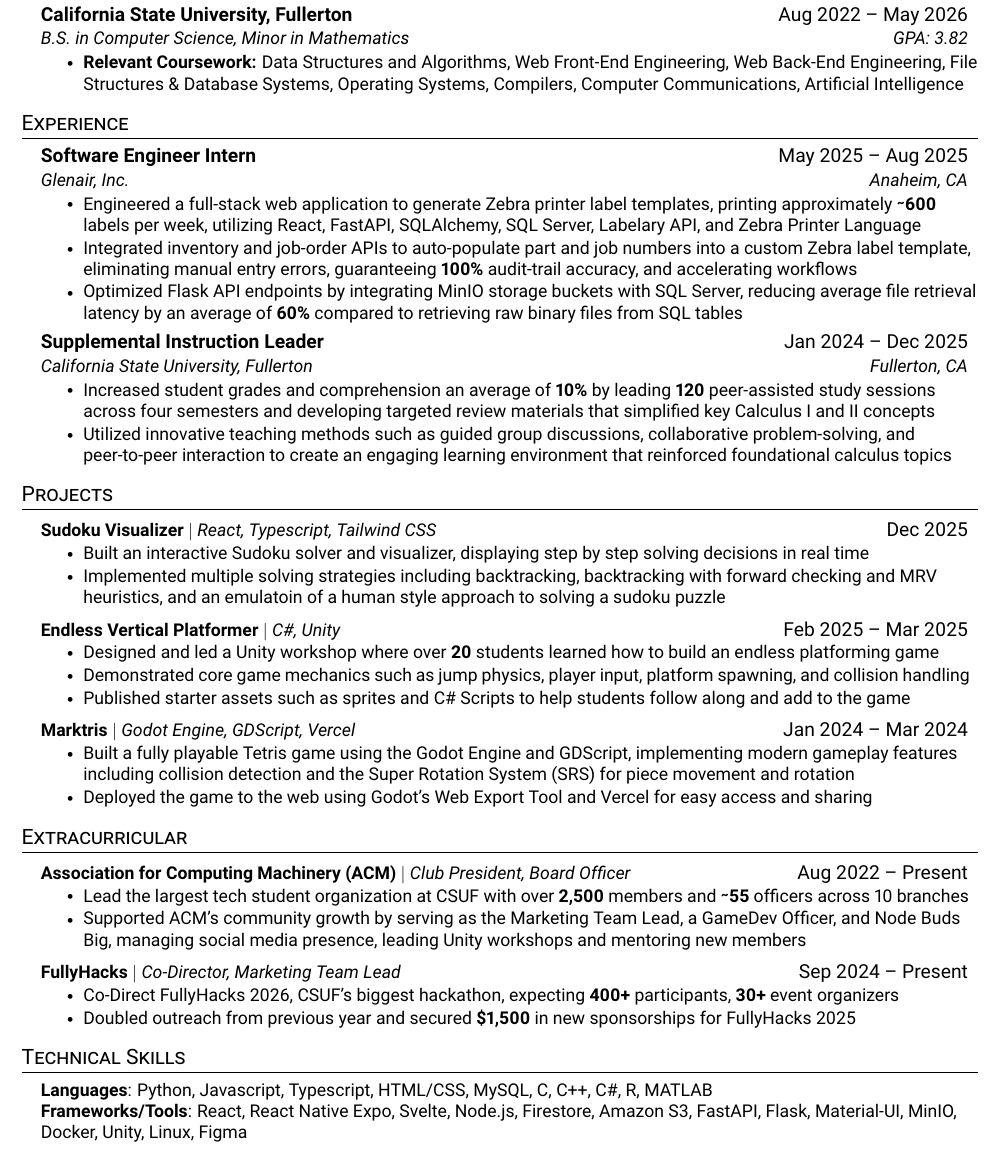
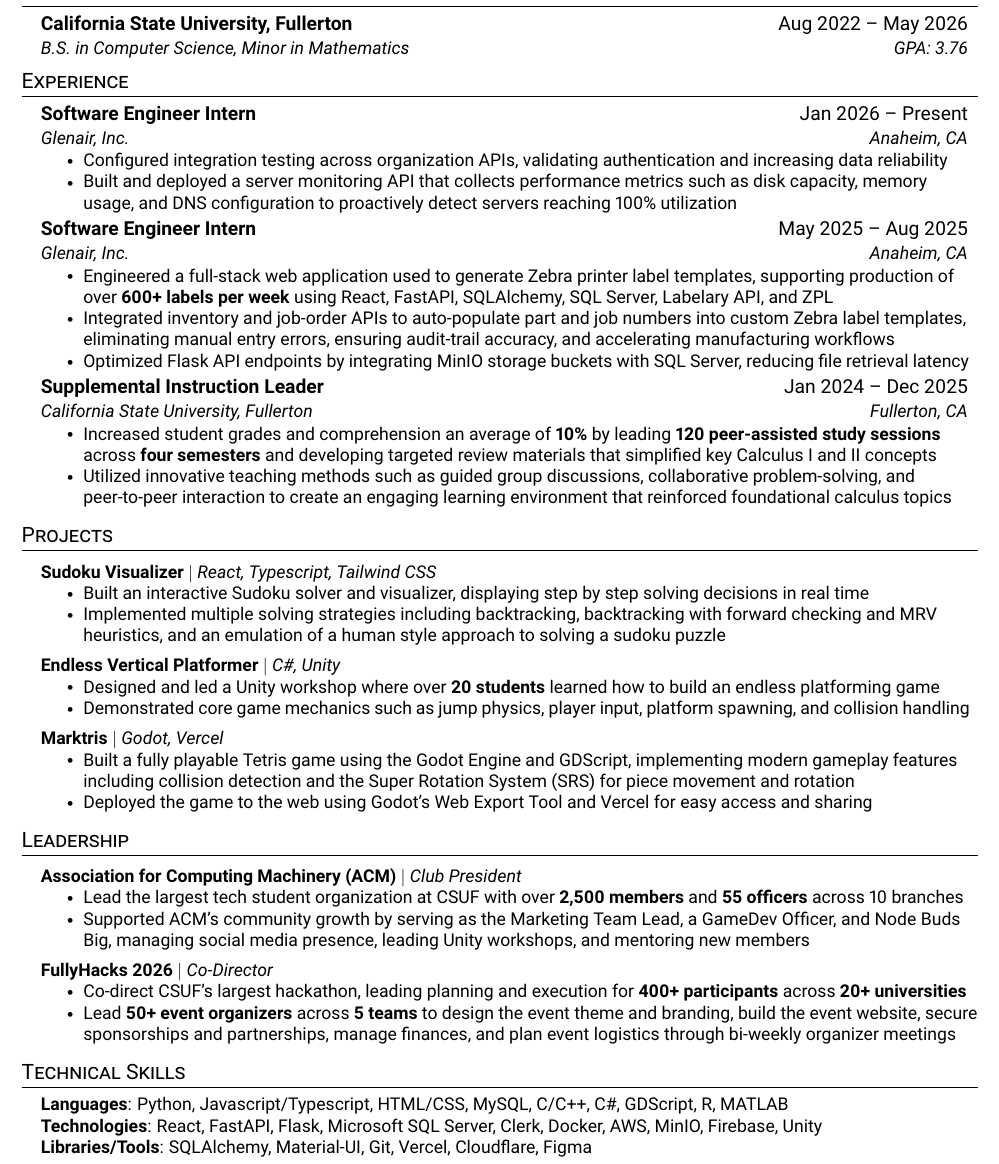
Before and after one commit to MarkRyanGarcia/Resume, a LaTeX CV (resume.tex): part of the page, cut so that both start at the same text. Compiled offline with pdfLaTeX.

Commit message:
update and rename resume

```diff
--- a/resume.tex
+++ b/resume.tex
@@ -138,37 +138,38 @@
   \resumeSubHeadingListStart
     \resumeSubheading
       {California State University, Fullerton}{Aug 2022 -- May 2026}
-      {B.S. in Computer Science, Minor in Mathematics}{GPA: 3.82}
-      \resumeItemListStart
-    \resumeItem{\textbf{Relevant Coursework:} Data Structures and Algorithms, Web Front-End Engineering, Web Back-End Engineering, File Structures \& Database Systems, Operating Systems, Compilers, Computer Communications, Artificial Intelligence}
-    \resumeItemListEnd
+      {B.S. in Computer Science, Minor in Mathematics}{GPA: 3.76}
+      % \resumeItemListStart
+    % \resumeItem{\textbf{Relevant Coursework:} Data Structures and Algorithms, Web Front-End Engineering, Web Back-End Engineering, File Structures \& Database Systems, Operating Systems, Compilers, Computer Communications, Artificial Intelligence}
+    % \resumeItemListEnd
   \resumeSubHeadingListEnd
 
 %-----------EXPERIENCE-----------
 \section{Experience}
   \resumeSubHeadingListStart
 
-    % \resumeSubheading
-    %   {Software Engineer Intern}{Jan 2026 -- May 2026}
-    %   {Glenair, Inc.}{Anaheim, CA}
-    %   \resumeItemListStart
-    %     \resumeItem{Returning for Spring Internship.}
-    %   \resumeItemListEnd
+    \resumeSubheading
+      {Software Engineer Intern}{Jan 2026 -- Present}
+      {Glenair, Inc.}{Anaheim, CA}
+      \resumeItemListStart
+        \resumeItem{Configured integration testing across organization APIs, validating authentication and increasing data reliability}
+        \resumeItem{Built and deployed a server monitoring API that collects performance metrics such as disk capacity, memory usage, and DNS configuration to proactively detect servers reaching 100\% utilization}
+      \resumeItemListEnd
 
     \resumeSubheading
       {Software Engineer Intern}{May 2025 -- Aug 2025}
       {Glenair, Inc.}{Anaheim, CA}
       \resumeItemListStart
-        \resumeItem{Engineered a full-stack web application to generate Zebra printer label templates, printing approximately \textbf{\btilde600} labels per week, utilizing React, FastAPI, SQLAlchemy, SQL Server, Labelary API, and Zebra Printer Language}
-        \resumeItem{Integrated inventory and job-order APIs to auto-populate part and job numbers into a custom Zebra label template, eliminating manual entry errors, guaranteeing \textbf{100\%} audit-trail accuracy, and accelerating workflows}
-        \resumeItem{Optimized Flask API endpoints by integrating MinIO storage buckets with SQL Server, reducing average file retrieval latency by an average of \textbf{60\%} compared to retrieving raw binary files from SQL tables}
+        \resumeItem{Engineered a full-stack web application used to generate Zebra printer label templates, supporting production of over \textbf{600+ labels per week} using React, FastAPI, SQLAlchemy, SQL Server, Labelary API, and ZPL}
+        \resumeItem{Integrated inventory and job-order APIs to auto-populate part and job numbers into custom Zebra label templates, eliminating manual entry errors, ensuring audit-trail accuracy, and accelerating manufacturing workflows}
+        \resumeItem{Optimized Flask API endpoints by integrating MinIO storage buckets with SQL Server, reducing file retrieval latency}
       \resumeItemListEnd
 
     \resumeSubheading
       {Supplemental Instruction Leader}{Jan 2024 -- Dec 2025}
       {California State University, Fullerton}{Fullerton, CA}
       \resumeItemListStart
-        \resumeItem{Increased student grades and comprehension an average of \textbf{10\%} by leading \textbf{120} peer-assisted study sessions across four semesters and developing targeted review materials that simplified key Calculus I and II concepts}
+        \resumeItem{Increased student grades and comprehension an average of \textbf{10\%} by leading \textbf{120 peer-assisted study sessions} across \textbf{four semesters} and developing targeted review materials that simplified key Calculus I and II concepts}
         \resumeItem{Utilized innovative teaching methods such as guided group discussions, collaborative problem-solving, and peer-to-peer interaction to create an engaging learning environment that reinforced foundational calculus topics}
     \resumeItemListEnd
 
@@ -187,43 +188,42 @@
 \section{\href{https://markgarcia.dev/projects}{Projects}}
 \resumeSubHeadingListStart
       \resumeProjectHeading
-          {\textbf{\href{https://sudoku.markgarcia.dev}{Sudoku Visualizer}} $|$ \emph{React, Typescript, Tailwind CSS}}{Dec 2025}
+          {\textbf{\href{https://sudoku.markgarcia.dev}{Sudoku Visualizer}} $|$ \emph{React, Typescript, Tailwind CSS}}{}
           \resumeItemListStart
             \resumeItem{Built an interactive Sudoku solver and visualizer, displaying step by step solving decisions in real time}
-            \resumeItem{Implemented multiple solving strategies including backtracking, backtracking with forward checking and MRV heuristics, and an emulatoin of a human style approach to solving a sudoku puzzle}
+            \resumeItem{Implemented multiple solving strategies including backtracking, backtracking with forward checking and MRV heuristics, and an emulation of a human style approach to solving a sudoku puzzle}
           \resumeItemListEnd
       \resumeProjectHeading
-          {\textbf{\href{https://github.com/MarkRyanGarcia/Doodle-Jump-Gamedev-SP25}{Endless Vertical Platformer}} $|$ \emph{C\#, Unity}}{Feb 2025 -- Mar 2025}
+          {\textbf{\href{https://github.com/MarkRyanGarcia/Doodle-Jump-Gamedev-SP25}{Endless Vertical Platformer}} $|$ \emph{C\#, Unity}}{}
           \resumeItemListStart
-            \resumeItem{Designed and led a Unity workshop where over \textbf{20} students learned how to build an endless platforming game}
+            \resumeItem{Designed and led a Unity workshop where over \textbf{20 students} learned how to build an endless platforming game}
             \resumeItem{Demonstrated core game mechanics such as jump physics, player input, platform spawning, and collision handling}
-            \resumeItem{Published starter assets such as sprites and C\# Scripts to help students follow along and add to the game}
           \resumeItemListEnd
       \resumeProjectHeading
-          {\textbf{\href{https://marktris.markgarcia.dev}{Marktris}} $|$ \emph{Godot Engine, GDScript, Vercel}}{Jan 2024 -- Mar 2024}
+          {\textbf{\href{https://marktris.markgarcia.dev}{Marktris}} $|$ \emph{Godot, Vercel}}{}
           \resumeItemListStart
             \resumeItem{Built a fully playable Tetris game using the Godot Engine and GDScript, implementing modern gameplay features including collision detection and the Super Rotation System (SRS) for piece movement and rotation}
             \resumeItem{Deployed the game to the web using Godot's Web Export Tool and Vercel for easy access and sharing}
           \resumeItemListEnd
     \resumeSubHeadingListEnd
 
-%-----------EXTRACURRICULAR-----------
-\section{Extracurricular}
+%-----------LEADERSHIP-----------
+\section{Leadership}
 
     \resumeSubHeadingListStart
 
       \resumeProjectHeading
-          {\textbf{\href{https://acmcsuf.com}{Association for Computing Machinery (ACM)}} $|$ \emph{Club President, Board Officer}}{Aug 2022 -- Present}
+          {\textbf{\href{https://acmcsuf.com}{Association for Computing Machinery (ACM)}} $|$ \emph{Club President}}{}
           \resumeItemListStart
-            \resumeItem{Lead the largest tech student organization at CSUF with over \textbf{2,500} members and \textbf{\btilde55} officers across 10 branches}
-            \resumeItem{Supported ACM’s community growth by serving as the Marketing Team Lead, a GameDev Officer, and Node Buds Big, managing social media presence, leading Unity workshops and mentoring new members}
+            \resumeItem{Lead the largest tech student organization at CSUF with over \textbf{2,500 members} and \textbf{55  officers} across 10 branches}
+            \resumeItem{Supported ACM’s community growth by serving as the Marketing Team Lead, a GameDev Officer, and Node Buds Big, managing social media presence, leading Unity workshops, and mentoring new members}
           \resumeItemListEnd
 
       \resumeProjectHeading
-          {\textbf{\href{https://fullyhacks.acmcsuf.com}{FullyHacks}} $|$ \emph{Co-Director, Marketing Team Lead}}{Sep 2024 -- Present}
+          {\textbf{\href{https://fullyhacks.acmcsuf.com}{FullyHacks 2026}} $|$ \emph{Co-Director}}{}
           \resumeItemListStart
-            \resumeItem{Co-Direct FullyHacks 2026, CSUF's biggest hackathon, expecting \textbf{400+} participants, \textbf{30+} event organizers}
-            \resumeItem{Doubled outreach from previous year and secured \textbf{\$1,500} in new sponsorships for FullyHacks 2025}
+            \resumeItem{Co-direct CSUF’s largest hackathon, leading planning and execution for \textbf{400+ participants} across \textbf{20+ universities}}
+            \resumeItem{Lead \textbf{50+ event organizers} across \textbf{5 teams} to design the event theme and branding, build the event website, secure sponsorships and partnerships, manage finances, and plan event logistics through bi-weekly organizer meetings}
           \resumeItemListEnd
 
       % \resumeProjectHeading
@@ -239,8 +239,9 @@
 \section{Technical Skills}
  \begin{itemize}[leftmargin=0.15in, label={}]
     \small{\item{
-     \textbf{Languages}{: Python, Javascript, Typescript, HTML/CSS, MySQL, C, C++, C\#, R, MATLAB} \\
-     \textbf{Frameworks/Tools}{: React, React Native Expo, Svelte, Node.js, Firestore, Amazon S3, FastAPI, Flask, Material-UI, MinIO, Docker, Unity, Linux, Figma} \\
+     \textbf{Languages}{: Python, Javascript/Typescript, HTML/CSS, MySQL, C/C++, C\#, GDScript, R, MATLAB} \\
+     \textbf{Technologies}{: React, FastAPI, Flask, Microsoft SQL Server, Clerk, Docker, AWS, MinIO, Firebase, Unity} \\
+     \textbf{Libraries/Tools}{: SQLAlchemy, Material-UI, Git, Vercel, Cloudflare, Figma} \\
     }}
  \end{itemize}
 
```
Also changed, not shown: Mark_Garcia_Resume.pdf (added), resume.pdf (deleted).
